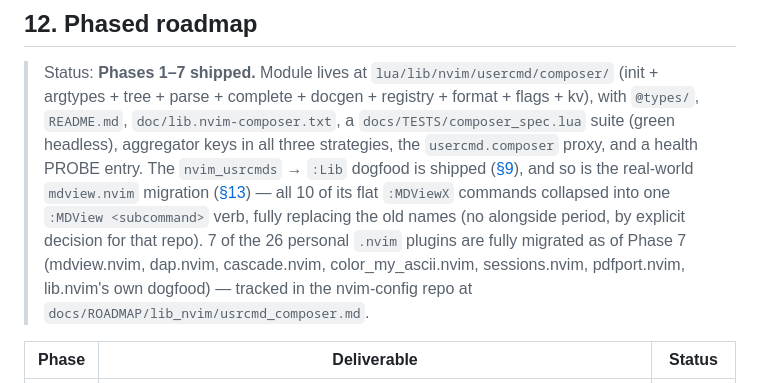
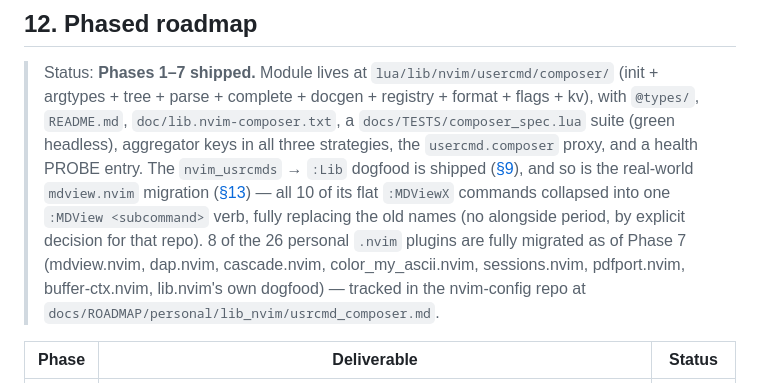
Before and after one commit to StefanBartl/lib.nvim, a Markdown page: docs/ROADMAP/usrcmd_builder.md, the part around the change. Rendered like a GitHub page.

Commit message:
docs(roadmap): buffer-ctx.nvim migrated, fix stale nvim-config tracking path
8 of 26 personal plugins now migrated; the nvim-config tracking doc also
moved to docs/ROADMAP/personal/lib_nvim/usrcmd_composer.md a while back.

Co-Authored-By: Claude Sonnet 5 <noreply@anthropic.com>

```diff
--- a/docs/ROADMAP/usrcmd_builder.md
+++ b/docs/ROADMAP/usrcmd_builder.md
@@ -359,10 +359,11 @@ Naming and docs-path are settled; only the migration question stays open.
 > `mdview.nvim` migration ([§13](#13-survey-of-existing-nvim-plugins)) — all 10
 > of its flat `:MDViewX` commands collapsed into one `:MDView <subcommand>`
 > verb, fully replacing the old names (no alongside period, by explicit
-> decision for that repo). 7 of the 26 personal `.nvim` plugins are fully
+> decision for that repo). 8 of the 26 personal `.nvim` plugins are fully
 > migrated as of Phase 7 (mdview.nvim, dap.nvim, cascade.nvim,
-> color_my_ascii.nvim, sessions.nvim, pdfport.nvim, lib.nvim's own dogfood) —
-> tracked in the nvim-config repo at `docs/ROADMAP/lib_nvim/usrcmd_composer.md`.
+> color_my_ascii.nvim, sessions.nvim, pdfport.nvim, buffer-ctx.nvim, lib.nvim's
+> own dogfood) — tracked in the nvim-config repo at
+> `docs/ROADMAP/personal/lib_nvim/usrcmd_composer.md`.
 
 | Phase | Deliverable | Status |
 | ----- | ----------- | ------ |
```
